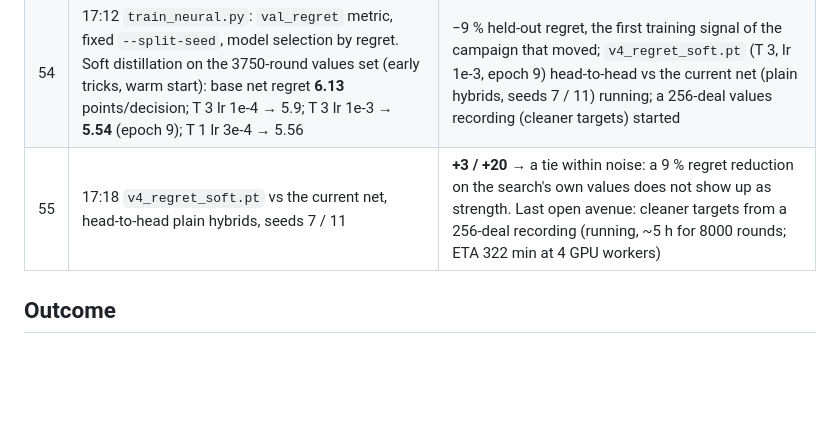
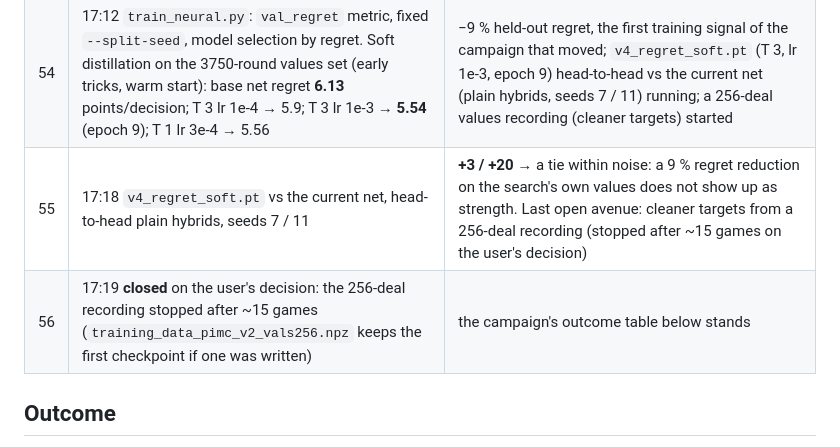
Before and after one commit to HansHoogerwerf/eenkaartjeleggen, a Markdown page: docs/neural-v4-campaign.md, the part around the change. Drawn GitHub-style; blank space fills up the shorter version.

Commit message:
campaign log: closed

```diff
--- a/docs/neural-v4-campaign.md
+++ b/docs/neural-v4-campaign.md
@@ -82,7 +82,8 @@ campaign up to the reopen ran 08:08–13:30 and the reopened attempt from 13:30.
 | 52 | 17:06 **shipped**: `NEURAL_SEARCH=1` default in the registry, adaptive budget floored at 32 deals with a pause rule, docs (AGENTS.md, ai-strategy.md, .env.example); full suite 103 tests OK; pushed, PR #61 updated | – |
 | 53 | 17:12 **reopened again** (goal check: weights unchanged). Search self-consistency at 128 / 256 / 512 deals on the GPU: argmax agreement 45 / 61 / 60 %, value correlation 0.63 / 0.91 / 0.84, best-second gap 3 points | the top cards are genuine near-ties, so *agreement with the argmax* was the wrong metric; the right one is **regret** (search points lost by the chosen card vs the best card) |
 | 54 | 17:12 `train_neural.py`: `val_regret` metric, fixed `--split-seed`, model selection by regret. Soft distillation on the 3750-round values set (early tricks, warm start): base net regret **6.13** points/decision; T 3 lr 1e-4 → 5.9; T 3 lr 1e-3 → **5.54** (epoch 9); T 1 lr 3e-4 → 5.56 | −9 % held-out regret, the first training signal of the campaign that moved; `v4_regret_soft.pt` (T 3, lr 1e-3, epoch 9) head-to-head vs the current net (plain hybrids, seeds 7 / 11) running; a 256-deal values recording (cleaner targets) started |
-| 55 | 17:18 `v4_regret_soft.pt` vs the current net, head-to-head plain hybrids, seeds 7 / 11 | **+3 / +20** → a tie within noise: a 9 % regret reduction on the search's own values does not show up as strength. Last open avenue: cleaner targets from a 256-deal recording (running, ~5 h for 8000 rounds; ETA 322 min at 4 GPU workers) |
+| 55 | 17:18 `v4_regret_soft.pt` vs the current net, head-to-head plain hybrids, seeds 7 / 11 | **+3 / +20** → a tie within noise: a 9 % regret reduction on the search's own values does not show up as strength. Last open avenue: cleaner targets from a 256-deal recording (stopped after ~15 games on the user's decision) |
+| 56 | 17:19 **closed** on the user's decision: the 256-deal recording stopped after ~15 games (`training_data_pimc_v2_vals256.npz` keeps the first checkpoint if one was written) | the campaign's outcome table below stands |
 
 ## Outcome
 
```
